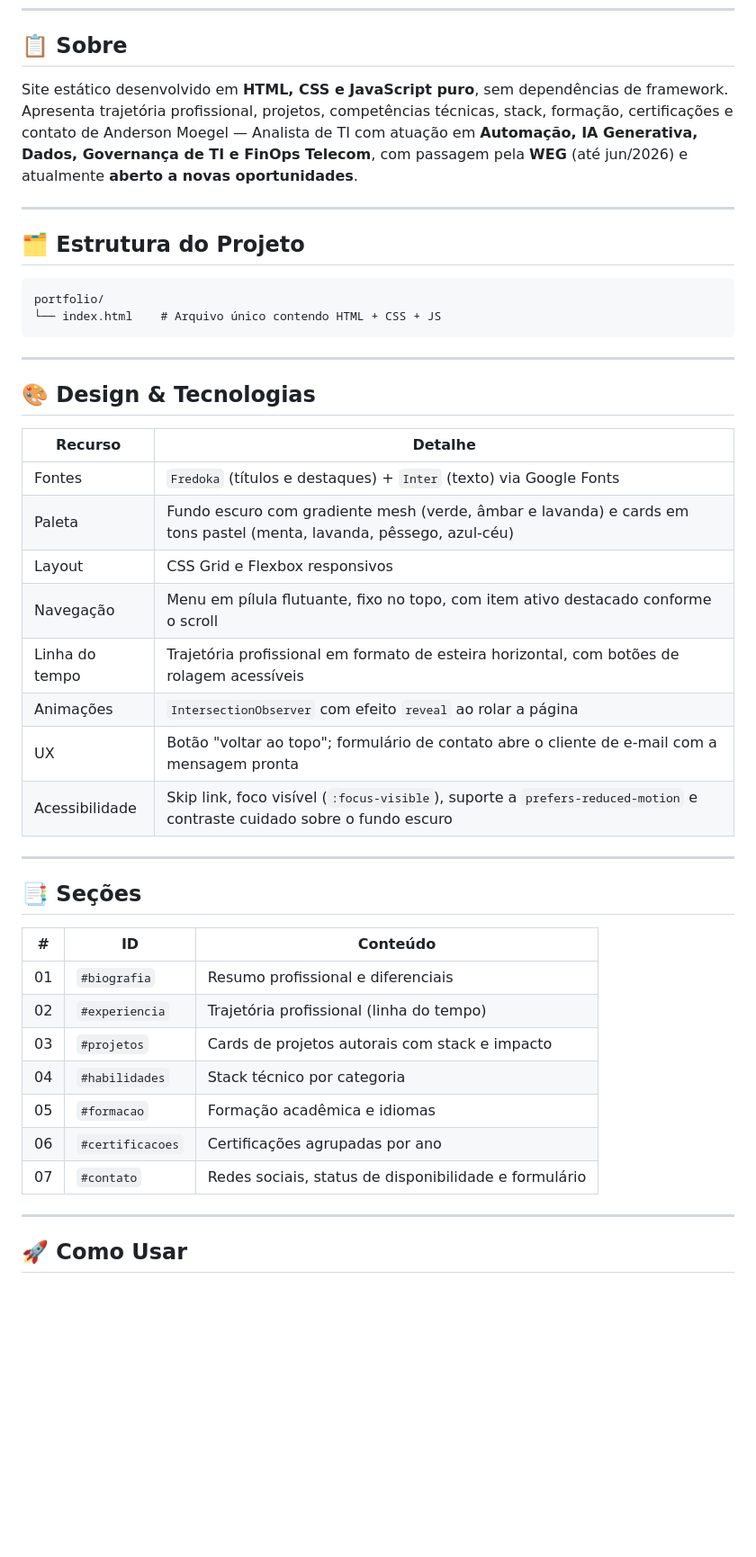
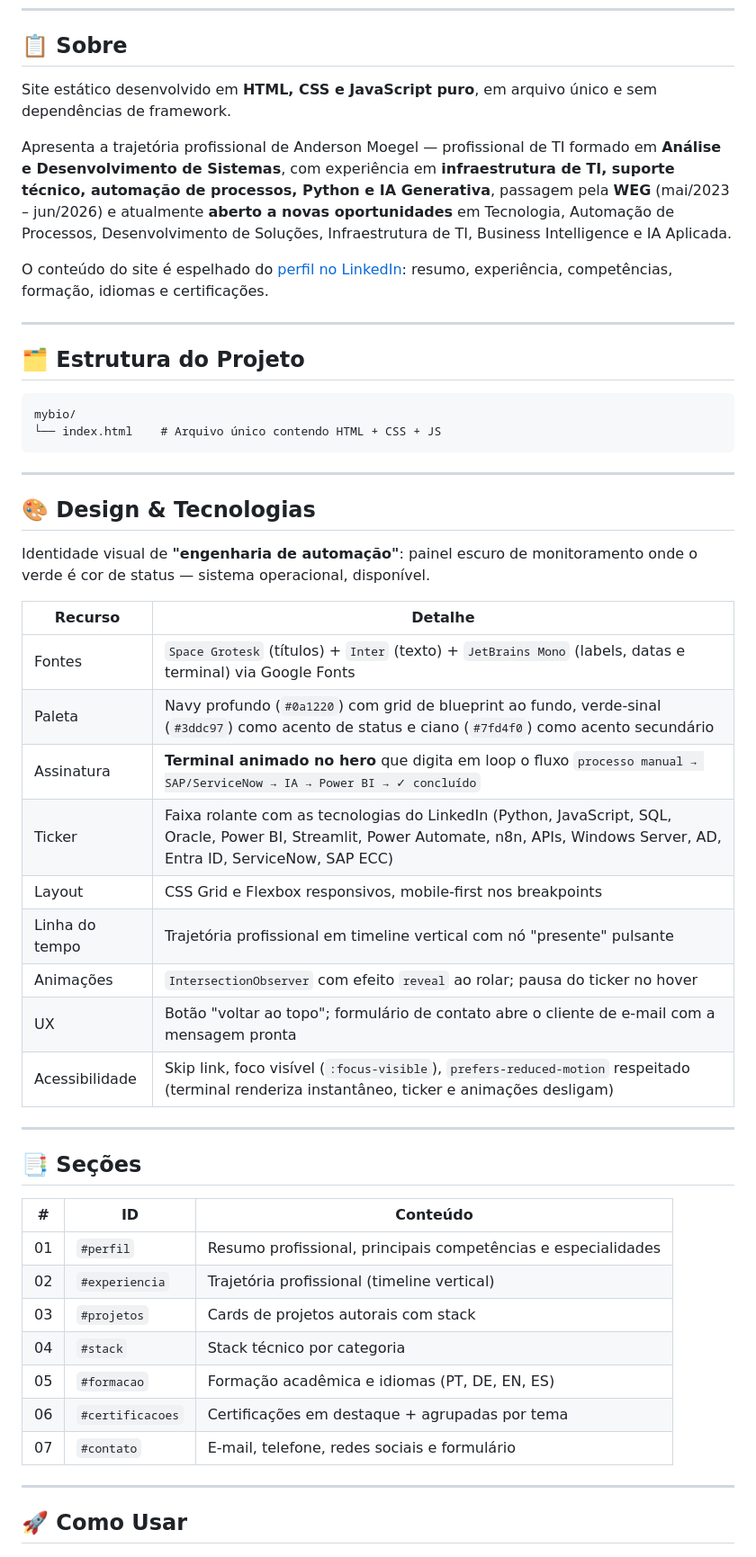
Before and after one commit to andersonmoegel/mybio, a Markdown page: README.md, the part around one of its changes. Shown at 90% size. Rendered like a GitHub page; blank space fills up the shorter version.

````diff
--- a/README.md
+++ b/README.md
@@ -26,15 +27,18 @@
 
 ## 📋 Sobre
 
-Site estático desenvolvido em **HTML, CSS e JavaScript puro**, sem dependências de framework.
-Apresenta trajetória profissional, projetos, competências técnicas, stack, formação, certificações e contato de Anderson Moegel — Analista de TI com atuação em **Automação, IA Generativa, Dados, Governança de TI e FinOps Telecom**, com passagem pela **WEG** (até jun/2026) e atualmente **aberto a novas oportunidades**.
+Site estático desenvolvido em **HTML, CSS e JavaScript puro**, em arquivo único e sem dependências de framework.
+
+Apresenta a trajetória profissional de Anderson Moegel — profissional de TI formado em **Análise e Desenvolvimento de Sistemas**, com experiência em **infraestrutura de TI, suporte técnico, automação de processos, Python e IA Generativa**, passagem pela **WEG** (mai/2023 – jun/2026) e atualmente **aberto a novas oportunidades** em Tecnologia, Automação de Processos, Desenvolvimento de Soluções, Infraestrutura de TI, Business Intelligence e IA Aplicada.
+
+O conteúdo do site é espelhado do [perfil no LinkedIn](https://www.linkedin.com/in/andersonmoegel/): resumo, experiência, competências, formação, idiomas e certificações.
 
 ---
 
 ## 🗂️ Estrutura do Projeto
 
 ```text
-portfolio/
+mybio/
 └── index.html    # Arquivo único contendo HTML + CSS + JS
 ```
 
@@ -42,16 +46,19 @@ portfolio/
 
 ## 🎨 Design & Tecnologias
 
+Identidade visual de **"engenharia de automação"**: painel escuro de monitoramento onde o verde é cor de status — sistema operacional, disponível.
+
 | Recurso | Detalhe |
 |---|---|
-| Fontes | `Fredoka` (títulos e destaques) + `Inter` (texto) via Google Fonts |
-| Paleta | Fundo escuro com gradiente mesh (verde, âmbar e lavanda) e cards em tons pastel (menta, lavanda, pêssego, azul-céu) |
-| Layout | CSS Grid e Flexbox responsivos |
-| Navegação | Menu em pílula flutuante, fixo no topo, com item ativo destacado conforme o scroll |
-| Linha do tempo | Trajetória profissional em formato de esteira horizontal, com botões de rolagem acessíveis |
-| Animações | `IntersectionObserver` com efeito `reveal` ao rolar a página |
+| Fontes | `Space Grotesk` (títulos) + `Inter` (texto) + `JetBrains Mono` (labels, datas e terminal) via Google Fonts |
+| Paleta | Navy profundo (`#0a1220`) com grid de blueprint ao fundo, verde-sinal (`#3ddc97`) como acento de status e ciano (`#7fd4f0`) como acento secundário |
+| Assinatura | **Terminal animado no hero** que digita em loop o fluxo `processo manual → SAP/ServiceNow → IA → Power BI → ✓ concluído` |
+| Ticker | Faixa rolante com as tecnologias do LinkedIn (Python, JavaScript, SQL, Oracle, Power BI, Streamlit, Power Automate, n8n, APIs, Windows Server, AD, Entra ID, ServiceNow, SAP ECC) |
+| Layout | CSS Grid e Flexbox responsivos, mobile-first nos breakpoints |
+| Linha do tempo | Trajetória profissional em timeline vertical com nó "presente" pulsante |
+| Animações | `IntersectionObserver` com efeito `reveal` ao rolar; pausa do ticker no hover |
 | UX | Botão "voltar ao topo"; formulário de contato abre o cliente de e-mail com a mensagem pronta |
-| Acessibilidade | Skip link, foco visível (`:focus-visible`), suporte a `prefers-reduced-motion` e contraste cuidado sobre o fundo escuro |
+| Acessibilidade | Skip link, foco visível (`:focus-visible`), `prefers-reduced-motion` respeitado (terminal renderiza instantâneo, ticker e animações desligam) |
 
 ---
 
@@ -59,13 +66,13 @@ portfolio/
 
 | # | ID | Conteúdo |
 |---|---|---|
-| 01 | `#biografia` | Resumo profissional e diferenciais |
-| 02 | `#experiencia` | Trajetória profissional (linha do tempo) |
-| 03 | `#projetos` | Cards de projetos autorais com stack e impacto |
-| 04 | `#habilidades` | Stack técnico por categoria |
-| 05 | `#formacao` | Formação acadêmica e idiomas |
-| 06 | `#certificacoes` | Certificações agrupadas por ano |
-| 07 | `#contato` | Redes sociais, status de disponibilidade e formulário |
+| 01 | `#perfil` | Resumo profissional, principais competências e especialidades |
+| 02 | `#experiencia` | Trajetória profissional (timeline vertical) |
+| 03 | `#projetos` | Cards de projetos autorais com stack |
+| 04 | `#stack` | Stack técnico por categoria |
+| 05 | `#formacao` | Formação acadêmica e idiomas (PT, DE, EN, ES) |
+| 06 | `#certificacoes` | Certificações em destaque + agrupadas por tema |
+| 07 | `#contato` | E-mail, telefone, redes sociais e formulário |
 
 ---
 
````
Also changed, not shown: other parts of README.md (+13 -11 lines).
